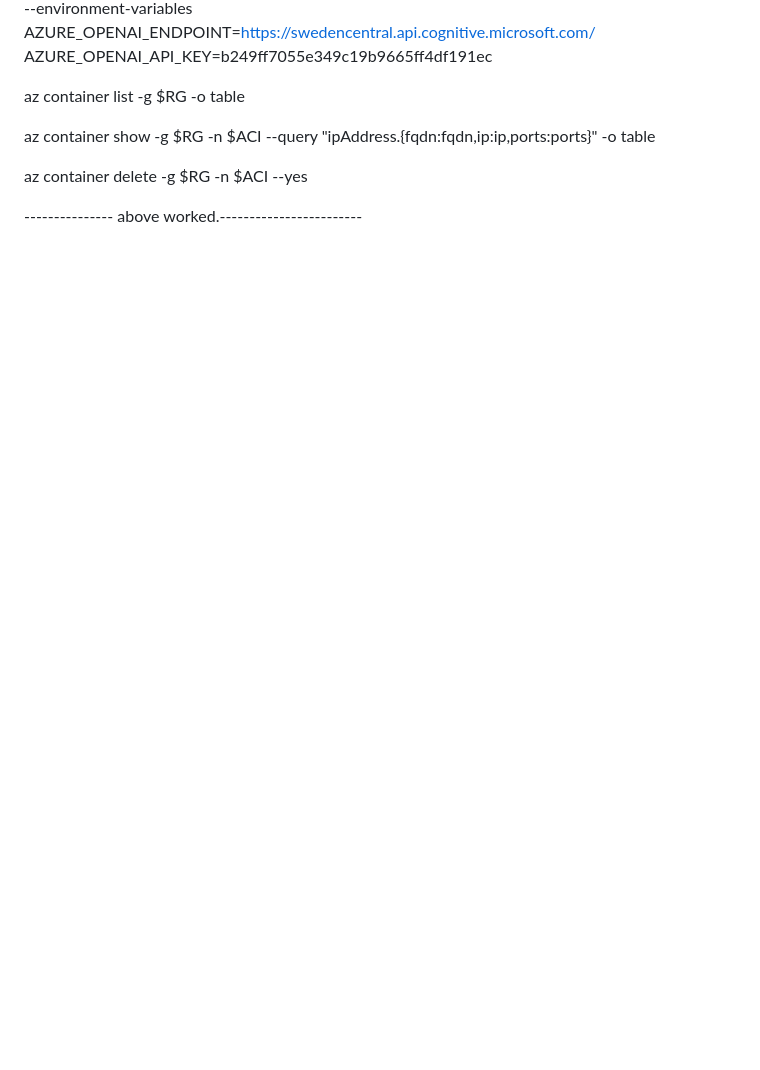
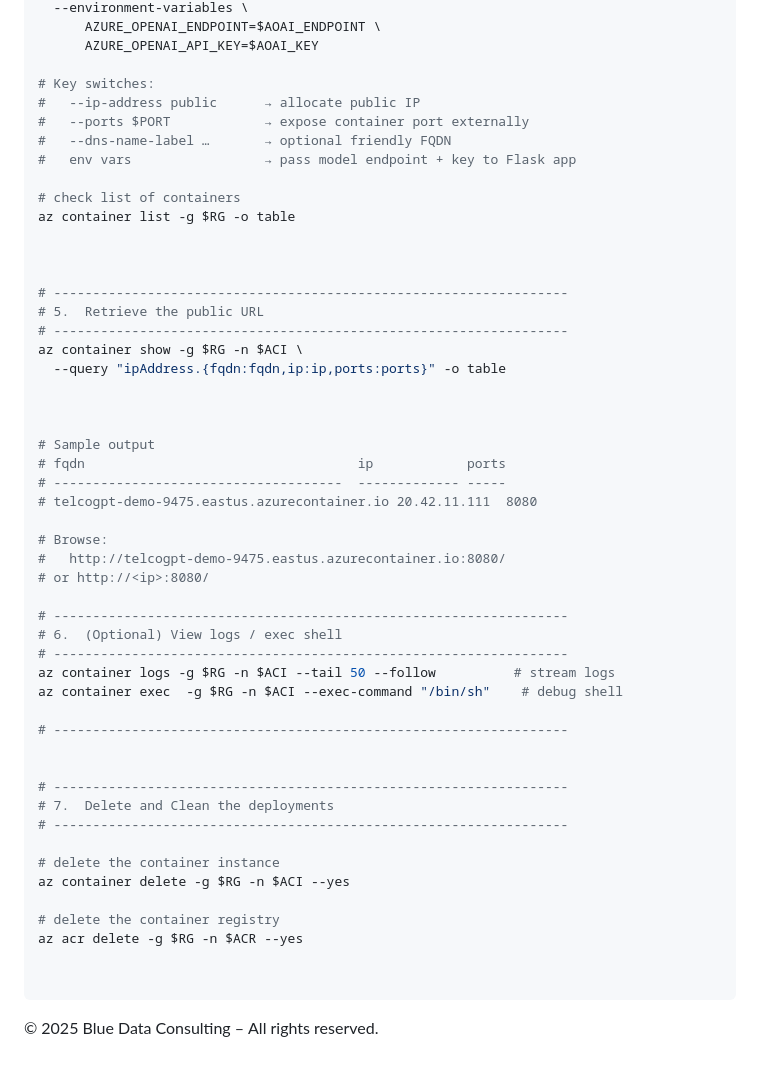
Before and after one commit to Tuhinmajumder/genai-stocknews-analysis, a Markdown page: Project1_telcogpt.md, the part around one of its changes. Rendered like a GitHub page; blank space fills up the shorter version.

````diff
--- a/Project1_telcogpt.md
+++ b/Project1_telcogpt.md
@@ -223,13 +248,55 @@ az container create -g $RG -n $ACI \
   --environment-variables \
-      AZURE_OPENAI_ENDPOINT=https://swedencentral.api.cognitive.microsoft.com/ \
-      AZURE_OPENAI_API_KEY=b249ff7055e349c19b9665ff4df191ec
+      AZURE_OPENAI_ENDPOINT=$AOAI_ENDPOINT \
+      AZURE_OPENAI_API_KEY=$AOAI_KEY
+
+# Key switches:
+#   --ip-address public      → allocate public IP
+#   --ports $PORT            → expose container port externally
+#   --dns-name-label …       → optional friendly FQDN
+#   env vars                 → pass model endpoint + key to Flask app
+
+# check list of containers
+az container list -g $RG -o table
 
 
-az container list -g $RG -o table
 
-az container show -g $RG -n $ACI --query "ipAddress.{fqdn:fqdn,ip:ip,ports:ports}" -o table
+# ------------------------------------------------------------------
+# 5.  Retrieve the public URL
+# ------------------------------------------------------------------
+az container show -g $RG -n $ACI \
+  --query "ipAddress.{fqdn:fqdn,ip:ip,ports:ports}" -o table
 
+
+
+# Sample output
+# fqdn                                   ip            ports
+# -------------------------------------  ------------- -----
+# telcogpt-demo-9475.eastus.azurecontainer.io 20.42.11.111  8080
+
+# Browse:
+#   http://telcogpt-demo-9475.eastus.azurecontainer.io:8080/
+# or http://<ip>:8080/
+
+# ------------------------------------------------------------------
+# 6.  (Optional) View logs / exec shell
+# ------------------------------------------------------------------
+az container logs -g $RG -n $ACI --tail 50 --follow          # stream logs
+az container exec  -g $RG -n $ACI --exec-command "/bin/sh"    # debug shell
+
+# ------------------------------------------------------------------
+
+
+# ------------------------------------------------------------------
+# 7.  Delete and Clean the deployments
+# ------------------------------------------------------------------
+
+# delete the container instance
 az container delete -g $RG -n $ACI --yes
 
+# delete the container registry
+az acr delete -g $RG -n $ACR --yes
 
---------------- above worked.------------------------
+
+```
+
+© 2025 Blue Data Consulting – All rights reserved.
````
Also changed, not shown: other parts of Project1_telcogpt.md (+62 -37 lines).
